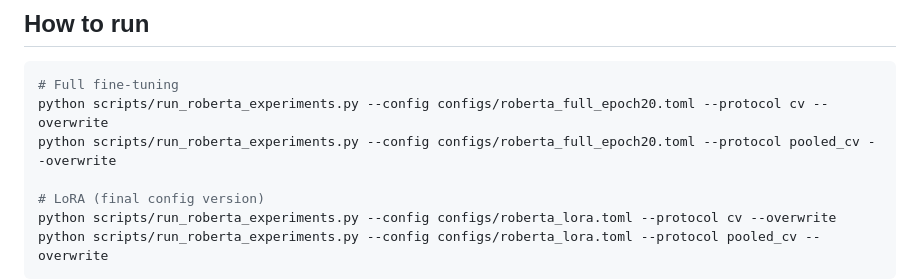
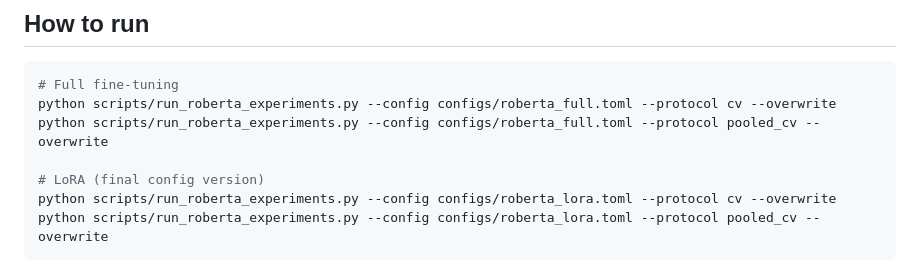
Before and after one commit to kiet21042003/nlbse24-issue-classification, a Markdown page: reports/p3_findings.md, the part around the change. GitHub-like rendering.

````diff
--- a/reports/p3_findings.md
+++ b/reports/p3_findings.md
@@ -72,8 +72,8 @@ dataset, folds, seed, `max_seq_length`, and epoch budget.
 
 ```bash
 # Full fine-tuning
-python scripts/run_roberta_experiments.py --config configs/roberta_full_epoch20.toml --protocol cv --overwrite
-python scripts/run_roberta_experiments.py --config configs/roberta_full_epoch20.toml --protocol pooled_cv --overwrite
+python scripts/run_roberta_experiments.py --config configs/roberta_full.toml --protocol cv --overwrite
+python scripts/run_roberta_experiments.py --config configs/roberta_full.toml --protocol pooled_cv --overwrite
 
 # LoRA (final config version)
 python scripts/run_roberta_experiments.py --config configs/roberta_lora.toml --protocol cv --overwrite
````
